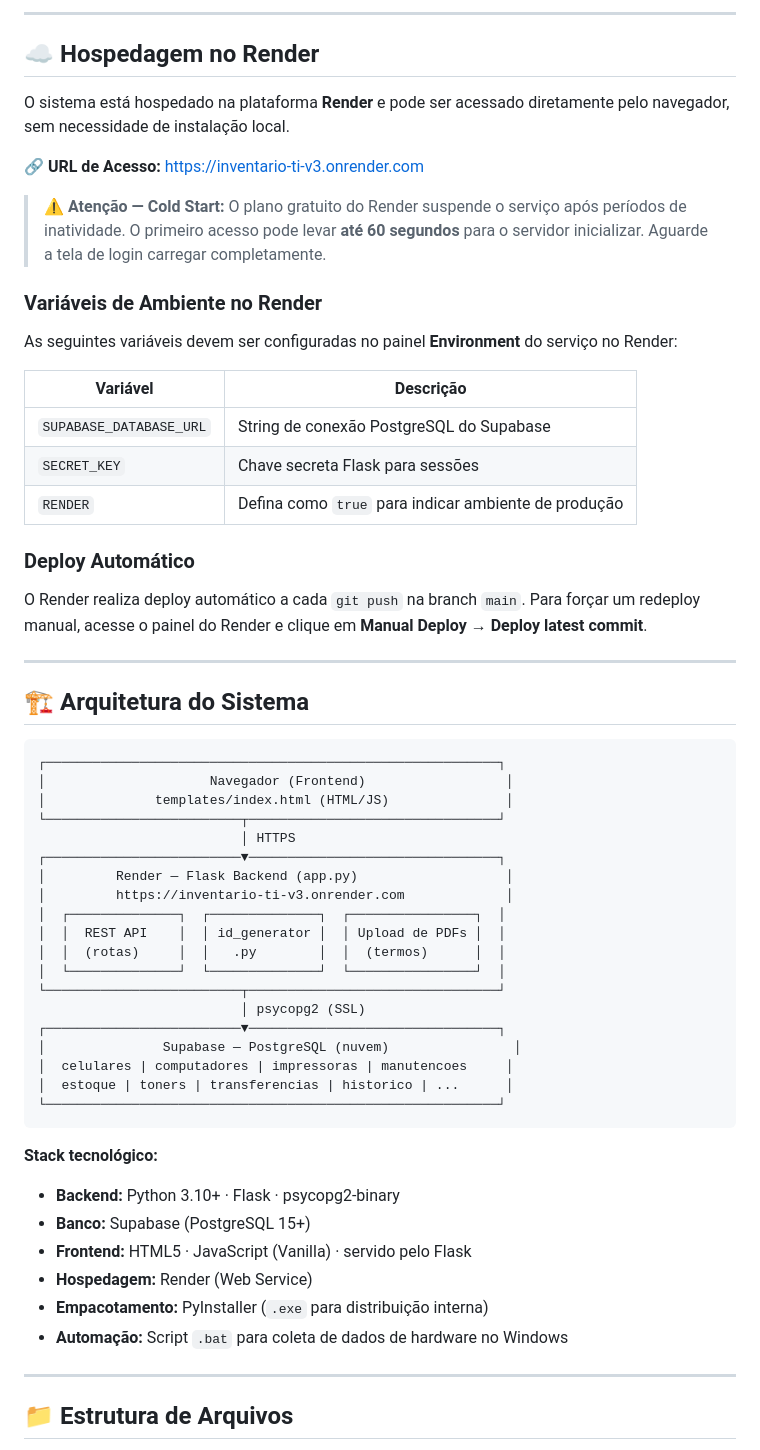
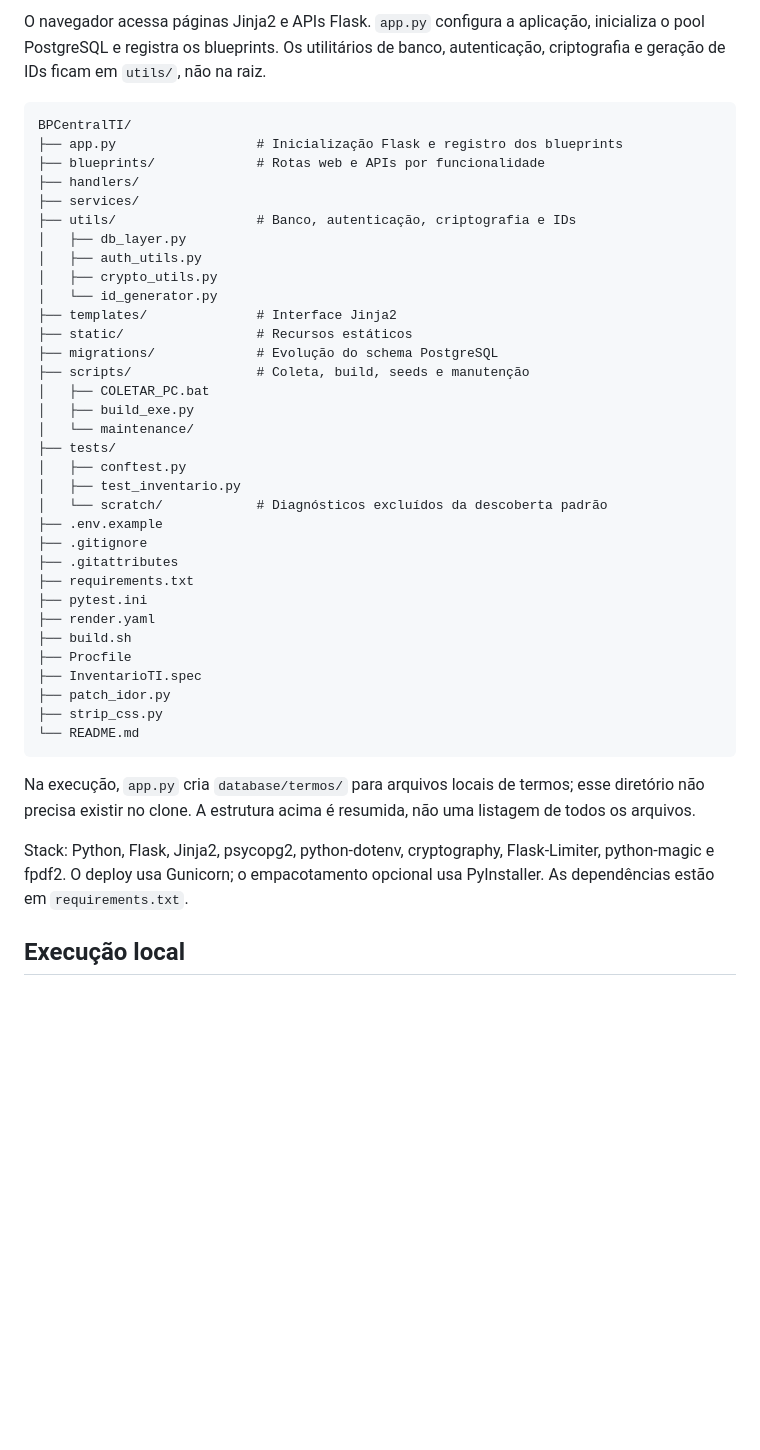
Before and after one commit to D4nielCarvas/BPCentralTI, a Markdown page: README.md, the part around one of its changes. GitHub-like rendering; blank space fills up the shorter version.

Commit message:
docs: atualiza README conforme estrutura e configuracao atuais

````diff
--- a/README.md
+++ b/README.md
@@ -52,62 +28,44 @@ O **BP Central TI v3** é uma aplicação web que centraliza o controle de todos
----
-
-## ☁️ Hospedagem no Render
-
-O sistema está hospedado na plataforma **Render** e pode ser acessado diretamente pelo navegador, sem necessidade de instalação local.
-
-🔗 **URL de Acesso:** [https://inventario-ti-v3.onrender.com](https://inventario-ti-v3.onrender.com)
-
-> ⚠️ **Atenção — Cold Start:** O plano gratuito do Render suspende o serviço após períodos de inatividade. O primeiro acesso pode levar **até 60 segundos** para o servidor inicializar. Aguarde a tela de login carregar completamente.
-
-### Variáveis de Ambiente no Render
-
-As seguintes variáveis devem ser configuradas no painel **Environment** do serviço no Render:
-
-| Variável | Descrição |
-|---|---|
-| `SUPABASE_DATABASE_URL` | String de conexão PostgreSQL do Supabase |
-| `SECRET_KEY` | Chave secreta Flask para sessões |
-| `RENDER` | Defina como `true` para indicar ambiente de produção |
-
-### Deploy Automático
-
-O Render realiza deploy automático a cada `git push` na branch `main`. Para forçar um redeploy manual, acesse o painel do Render e clique em **Manual Deploy → Deploy latest commit**.
-
----
-
-## 🏗️ Arquitetura do Sistema
+O navegador acessa páginas Jinja2 e APIs Flask. `app.py` configura a aplicação, inicializa o pool PostgreSQL e registra os blueprints. Os utilitários de banco, autenticação, criptografia e geração de IDs ficam em `utils/`, não na raiz.
 
 ```text
-┌──────────────────────────────────────────────────────────┐
-│                     Navegador (Frontend)                  │
-│              templates/index.html (HTML/JS)               │
-└─────────────────────────┬────────────────────────────────┘
-                          │ HTTPS
-┌─────────────────────────▼────────────────────────────────┐
-│         Render — Flask Backend (app.py)                   │
-│         https://inventario-ti-v3.onrender.com             │
-│  ┌──────────────┐  ┌──────────────┐  ┌────────────────┐  │
-│  │  REST API    │  │ id_generator │  │ Upload de PDFs │  │
-│  │  (rotas)     │  │   .py        │  │  (termos)      │  │
-│  └──────────────┘  └──────────────┘  └────────────────┘  │
-└─────────────────────────┬────────────────────────────────┘
-                          │ psycopg2 (SSL)
-┌─────────────────────────▼────────────────────────────────┐
-│               Supabase — PostgreSQL (nuvem)                │
-│  celulares | computadores | impressoras | manutencoes     │
-│  estoque | toners | transferencias | historico | ...      │
-└──────────────────────────────────────────────────────────┘
+BPCentralTI/
+├── app.py                  # Inicialização Flask e registro dos blueprints
+├── blueprints/             # Rotas web e APIs por funcionalidade
+├── handlers/
+├── services/
+├── utils/                  # Banco, autenticação, criptografia e IDs
+│   ├── db_layer.py
+│   ├── auth_utils.py
+│   ├── crypto_utils.py
+│   └── id_generator.py
+├── templates/              # Interface Jinja2
+├── static/                 # Recursos estáticos
+├── migrations/             # Evolução do schema PostgreSQL
+├── scripts/                # Coleta, build, seeds e manutenção
+│   ├── COLETAR_PC.bat
+│   ├── build_exe.py
+│   └── maintenance/
+├── tests/
+│   ├── conftest.py
+│   ├── test_inventario.py
+│   └── scratch/            # Diagnósticos excluídos da descoberta padrão
+├── .env.example
+├── .gitignore
+├── .gitattributes
+├── requirements.txt
+├── pytest.ini
+├── render.yaml
+├── build.sh
+├── Procfile
+├── InventarioTI.spec
+├── patch_idor.py
+├── strip_css.py
+└── README.md
 ```
 
-**Stack tecnológico:**
-- **Backend:** Python 3.10+ · Flask · psycopg2-binary
-- **Banco:** Supabase (PostgreSQL 15+)
-- **Frontend:** HTML5 · JavaScript (Vanilla) · servido pelo Flask
-- **Hospedagem:** Render (Web Service)
-- **Empacotamento:** PyInstaller (`.exe` para distribuição interna)
-- **Automação:** Script `.bat` para coleta de dados de hardware no Windows
+Na execução, `app.py` cria `database/termos/` para arquivos locais de termos; esse diretório não precisa existir no clone. A estrutura acima é resumida, não uma listagem de todos os arquivos.
 
----
+Stack: Python, Flask, Jinja2, psycopg2, python-dotenv, cryptography, Flask-Limiter, python-magic e fpdf2. O deploy usa Gunicorn; o empacotamento opcional usa PyInstaller. As dependências estão em `requirements.txt`.
 
-## 📁 Estrutura de Arquivos
+## Execução local
 
````
Also changed, not shown: other parts of README.md (+123 -273 lines).
